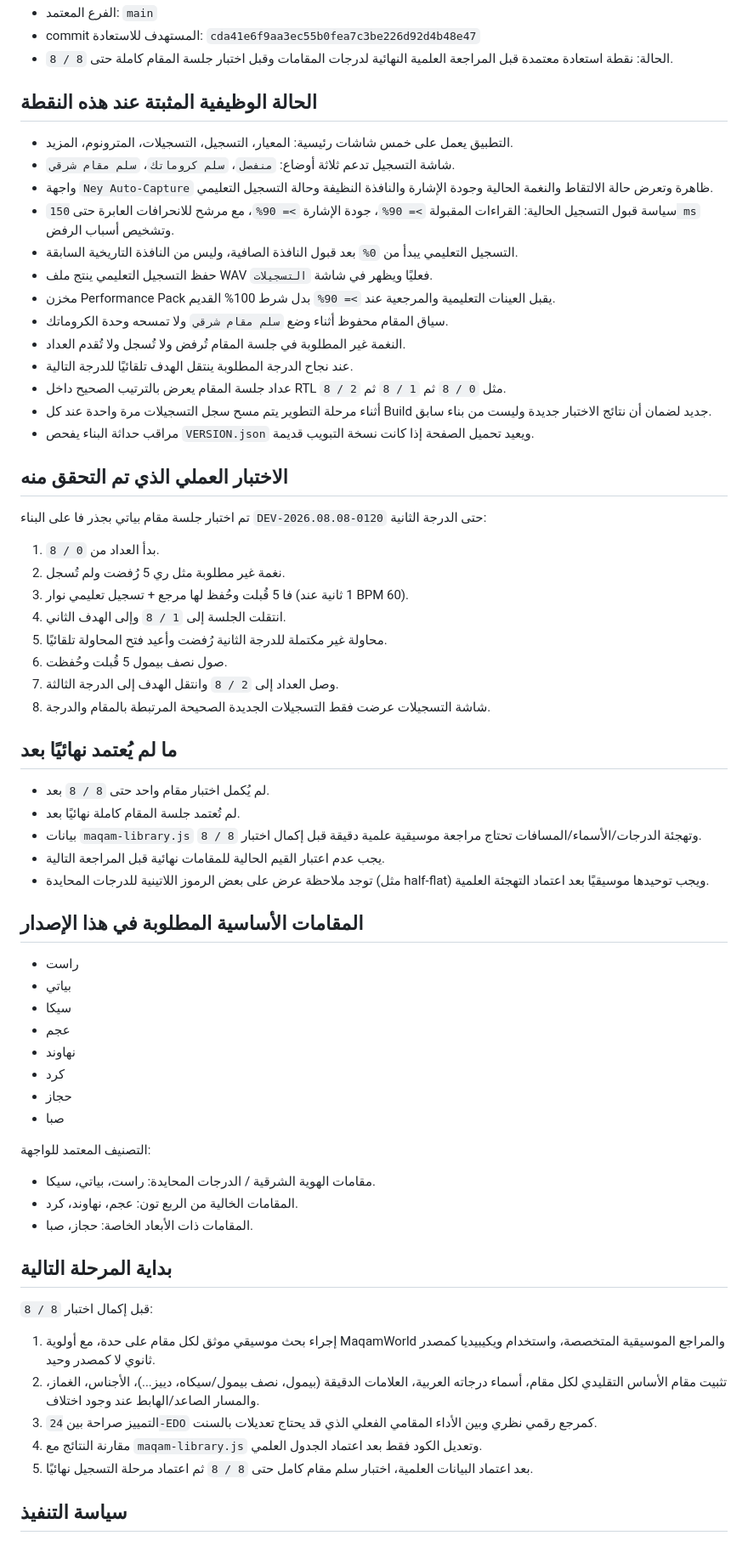
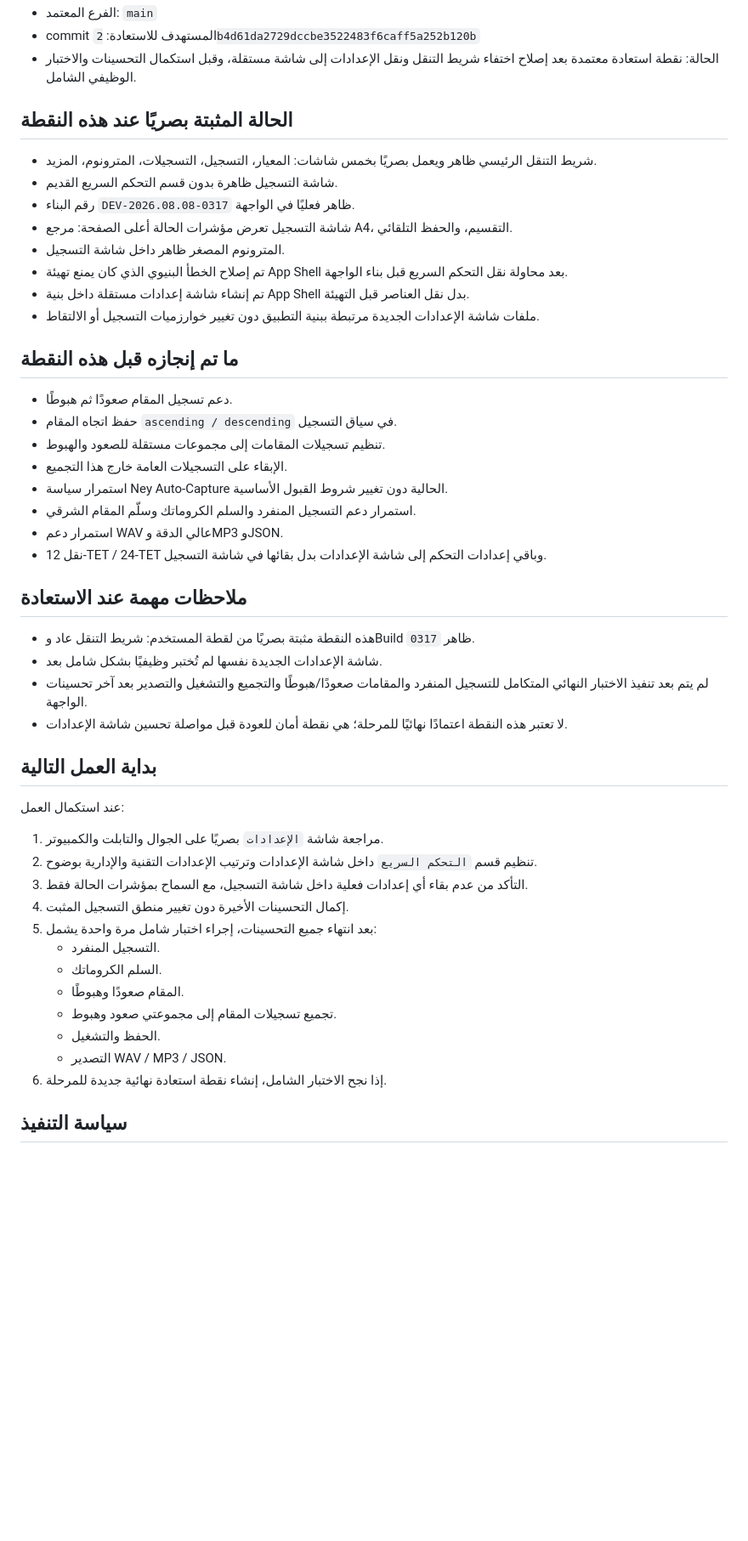
Before and after one commit to orphanai2026/RECORD-N, a Markdown page: RESTORE_POINT.md, the part around one of its changes. Shown at 85% size. Drawn GitHub-style; blank space fills up the shorter version.

Commit message:
chore: set restore point at build 0317

```diff
--- a/RESTORE_POINT.md
+++ b/RESTORE_POINT.md
@@ -6,70 +6,52 @@
 - الفرع المعتمد: `main`
-- commit المستهدف للاستعادة: `cda41e6f9aa3ec55b0fea7c3be226d92d4b48e47`
-- الحالة: نقطة استعادة معتمدة قبل المراجعة العلمية النهائية لدرجات المقامات وقبل اختبار جلسة المقام كاملة حتى `8 / 8`.
+- commit المستهدف للاستعادة: `2b4d61da2729dccbe3522483f6caff5a252b120b`
+- الحالة: نقطة استعادة معتمدة بعد إصلاح اختفاء شريط التنقل ونقل الإعدادات إلى شاشة مستقلة، وقبل استكمال التحسينات والاختبار الوظيفي الشامل.
 
-## الحالة الوظيفية المثبتة عند هذه النقطة
+## الحالة المثبتة بصريًا عند هذه النقطة
 
-- التطبيق يعمل على خمس شاشات رئيسية: المعيار، التسجيل، التسجيلات، المترونوم، المزيد.
-- شاشة التسجيل تدعم ثلاثة أوضاع: `منفصل`، `سلم كروماتك`، `سلم مقام شرقي`.
-- واجهة `Ney Auto-Capture` ظاهرة وتعرض حالة الالتقاط والنغمة الحالية وجودة الإشارة والنافذة النظيفة وحالة التسجيل التعليمي.
-- سياسة قبول التسجيل الحالية: القراءات المقبولة `>= 90%`، جودة الإشارة `>= 90%`، مع مرشح للانحرافات العابرة حتى `150 ms` وتشخيص أسباب الرفض.
-- التسجيل التعليمي يبدأ من `0%` بعد قبول النافذة الصافية، وليس من النافذة التاريخية السابقة.
-- حفظ التسجيل التعليمي ينتج ملف WAV فعليًا ويظهر في شاشة `التسجيلات`.
-- مخزن Performance Pack يقبل العينات التعليمية والمرجعية عند `>= 90%` بدل شرط 100% القديم.
-- سياق المقام محفوظ أثناء وضع `سلم مقام شرقي` ولا تمسحه وحدة الكروماتك.
-- النغمة غير المطلوبة في جلسة المقام تُرفض ولا تُسجل ولا تُقدم العداد.
-- عند نجاح الدرجة المطلوبة ينتقل الهدف تلقائيًا للدرجة التالية.
-- عداد جلسة المقام يعرض بالترتيب الصحيح داخل RTL مثل `0 / 8` ثم `1 / 8` ثم `2 / 8`.
-- أثناء مرحلة التطوير يتم مسح سجل التسجيلات مرة واحدة عند كل Build جديد لضمان أن نتائج الاختبار جديدة وليست من بناء سابق.
-- مراقب حداثة البناء يفحص `VERSION.json` ويعيد تحميل الصفحة إذا كانت نسخة التبويب قديمة.
+- شريط التنقل الرئيسي ظاهر ويعمل بصريًا بخمس شاشات: المعيار، التسجيل، التسجيلات، المترونوم، المزيد.
+- شاشة التسجيل ظاهرة بدون قسم التحكم السريع القديم.
+- رقم البناء `DEV-2026.08.08-0317` ظاهر فعليًا في الواجهة.
+- شاشة التسجيل تعرض مؤشرات الحالة أعلى الصفحة: مرجع A4، التقسيم، والحفظ التلقائي.
+- المترونوم المصغر ظاهر داخل شاشة التسجيل.
+- تم إصلاح الخطأ البنيوي الذي كان يمنع تهيئة App Shell بعد محاولة نقل التحكم السريع قبل بناء الواجهة.
+- تم إنشاء شاشة إعدادات مستقلة داخل بنية App Shell بدل نقل العناصر قبل التهيئة.
+- ملفات شاشة الإعدادات الجديدة مرتبطة ببنية التطبيق دون تغيير خوارزميات التسجيل أو الالتقاط.
 
-## الاختبار العملي الذي تم التحقق منه
+## ما تم إنجازه قبل هذه النقطة
 
-تم اختبار جلسة مقام بياتي بجذر فا على البناء `DEV-2026.08.08-0120` حتى الدرجة الثانية:
+- دعم تسجيل المقام صعودًا ثم هبوطًا.
+- حفظ اتجاه المقام `ascending / descending` في سياق التسجيل.
+- تنظيم تسجيلات المقامات إلى مجموعات مستقلة للصعود والهبوط.
+- الإبقاء على التسجيلات العامة خارج هذا التجميع.
+- استمرار سياسة Ney Auto-Capture الحالية دون تغيير شروط القبول الأساسية.
+- استمرار دعم التسجيل المنفرد والسلم الكروماتك وسلّم المقام الشرقي.
+- استمرار دعم WAV عالي الدقة وMP3 وJSON.
+- نقل 12-TET / 24-TET وباقي إعدادات التحكم إلى شاشة الإعدادات بدل بقائها في شاشة التسجيل.
 
-1. بدأ العداد من `0 / 8`.
-2. نغمة غير مطلوبة مثل ري 5 رُفضت ولم تُسجل.
-3. فا 5 قُبلت وحُفظ لها مرجع + تسجيل تعليمي نوار (1 ثانية عند BPM 60).
-4. انتقلت الجلسة إلى `1 / 8` وإلى الهدف الثاني.
-5. محاولة غير مكتملة للدرجة الثانية رُفضت وأعيد فتح المحاولة تلقائيًا.
-6. صول نصف بيمول 5 قُبلت وحُفظت.
-7. وصل العداد إلى `2 / 8` وانتقل الهدف إلى الدرجة الثالثة.
-8. شاشة التسجيلات عرضت فقط التسجيلات الجديدة الصحيحة المرتبطة بالمقام والدرجة.
+## ملاحظات مهمة عند الاستعادة
 
-## ما لم يُعتمد نهائيًا بعد
+- هذه النقطة مثبتة بصريًا من لقطة المستخدم: شريط التنقل عاد وBuild `0317` ظاهر.
+- شاشة الإعدادات الجديدة نفسها لم تُختبر وظيفيًا بشكل شامل بعد.
+- لم يتم بعد تنفيذ الاختبار النهائي المتكامل للتسجيل المنفرد والمقامات صعودًا/هبوطًا والتجميع والتشغيل والتصدير بعد آخر تحسينات الواجهة.
+- لا تعتبر هذه النقطة اعتمادًا نهائيًا للمرحلة؛ هي نقطة أمان للعودة قبل مواصلة تحسين شاشة الإعدادات.
 
-- لم يُكمل اختبار مقام واحد حتى `8 / 8` بعد.
-- لم تُعتمد جلسة المقام كاملة نهائيًا بعد.
-- بيانات `maqam-library.js` وتهجئة الدرجات/الأسماء/المسافات تحتاج مراجعة موسيقية علمية دقيقة قبل إكمال اختبار `8 / 8`.
-- يجب عدم اعتبار القيم الحالية للمقامات نهائية قبل المراجعة التالية.
-- توجد ملاحظة عرض على بعض الرموز اللاتينية للدرجات المحايدة (مثل half-flat) ويجب توحيدها موسيقيًا بعد اعتماد التهجئة العلمية.
+## بداية العمل التالية
 
-## المقامات الأساسية المطلوبة في هذا الإصدار
+عند استكمال العمل:
 
-- راست
-- بياتي
-- سيكا
-- عجم
-- نهاوند
-- كرد
-- حجاز
-- صبا
-
-التصنيف المعتمد للواجهة:
-
-- مقامات الهوية الشرقية / الدرجات المحايدة: راست، بياتي، سيكا.
-- المقامات الخالية من الربع تون: عجم، نهاوند، كرد.
-- المقامات ذات الأبعاد الخاصة: حجاز، صبا.
-
-## بداية المرحلة التالية
-
-قبل إكمال اختبار `8 / 8`:
-
-1. إجراء بحث موسيقي موثق لكل مقام على حدة، مع أولوية MaqamWorld والمراجع الموسيقية المتخصصة، واستخدام ويكيبيديا كمصدر ثانوي لا كمصدر وحيد.
-2. تثبيت مقام الأساس التقليدي لكل مقام، أسماء درجاته العربية، العلامات الدقيقة (بيمول، نصف بيمول/سيكاه، دييز...)، الأجناس، الغماز، والمسار الصاعد/الهابط عند وجود اختلاف.
-3. التمييز صراحة بين `24-EDO` كمرجع رقمي نظري وبين الأداء المقامي الفعلي الذي قد يحتاج تعديلات بالسنت.
-4. مقارنة النتائج مع `maqam-library.js` وتعديل الكود فقط بعد اعتماد الجدول العلمي.
-5. بعد اعتماد البيانات العلمية، اختبار سلم مقام كامل حتى `8 / 8` ثم اعتماد مرحلة التسجيل نهائيًا.
+1. مراجعة شاشة `الإعدادات` بصريًا على الجوال والتابلت والكمبيوتر.
+2. تنظيم قسم `التحكم السريع` داخل شاشة الإعدادات وترتيب الإعدادات التقنية والإدارية بوضوح.
+3. التأكد من عدم بقاء أي إعدادات فعلية داخل شاشة التسجيل، مع السماح بمؤشرات الحالة فقط.
+4. إكمال التحسينات الأخيرة دون تغيير منطق التسجيل المثبت.
+5. بعد انتهاء جميع التحسينات، إجراء اختبار شامل مرة واحدة يشمل:
+   - التسجيل المنفرد.
+   - السلم الكروماتك.
+   - المقام صعودًا وهبوطًا.
+   - تجميع تسجيلات المقام إلى مجموعتي صعود وهبوط.
+   - الحفظ والتشغيل.
+   - التصدير WAV / MP3 / JSON.
+6. إذا نجح الاختبار الشامل، إنشاء نقطة استعادة نهائية جديدة للمرحلة.
 
 ## سياسة التنفيذ
 
```
Also changed, not shown: other parts of RESTORE_POINT.md (+7 -7 lines).
